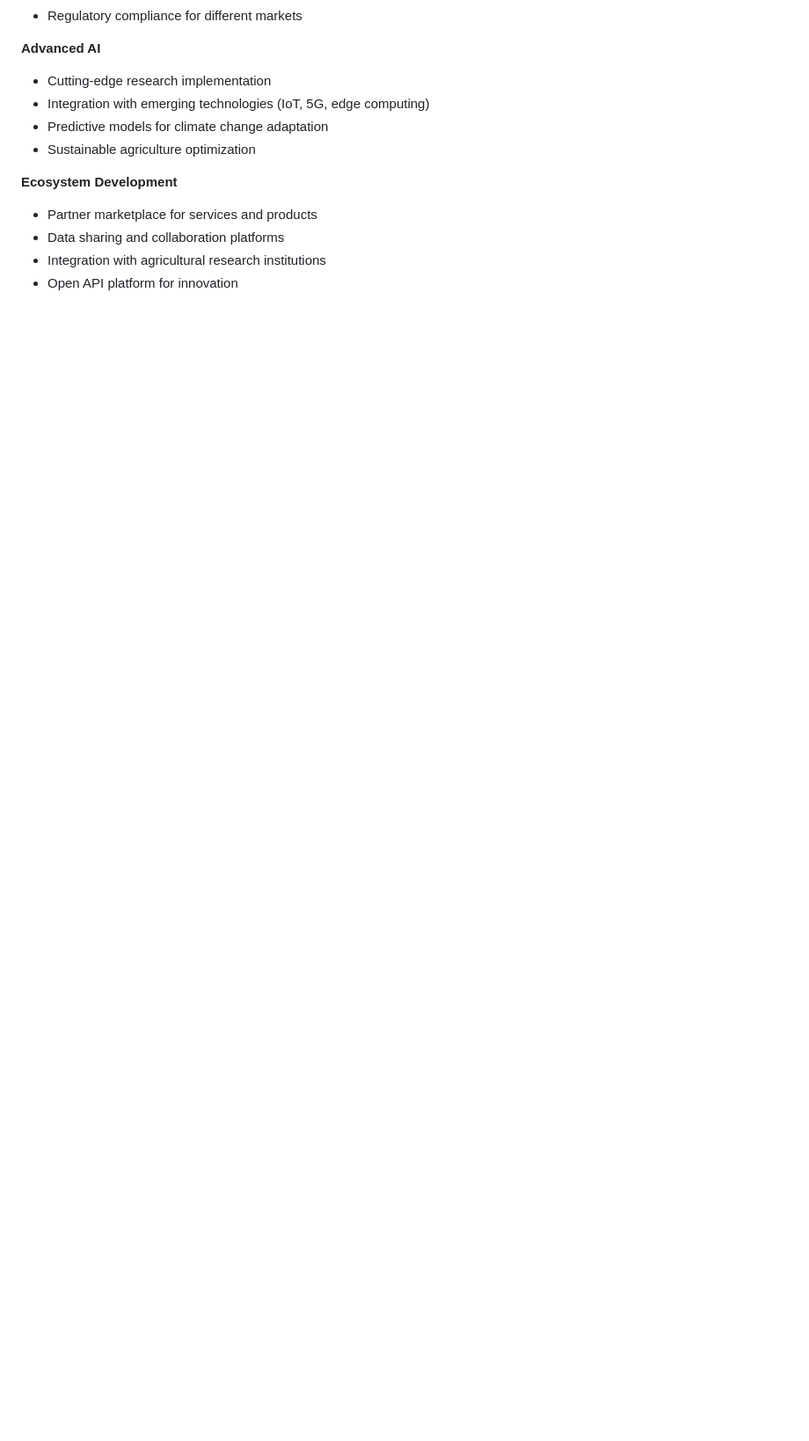
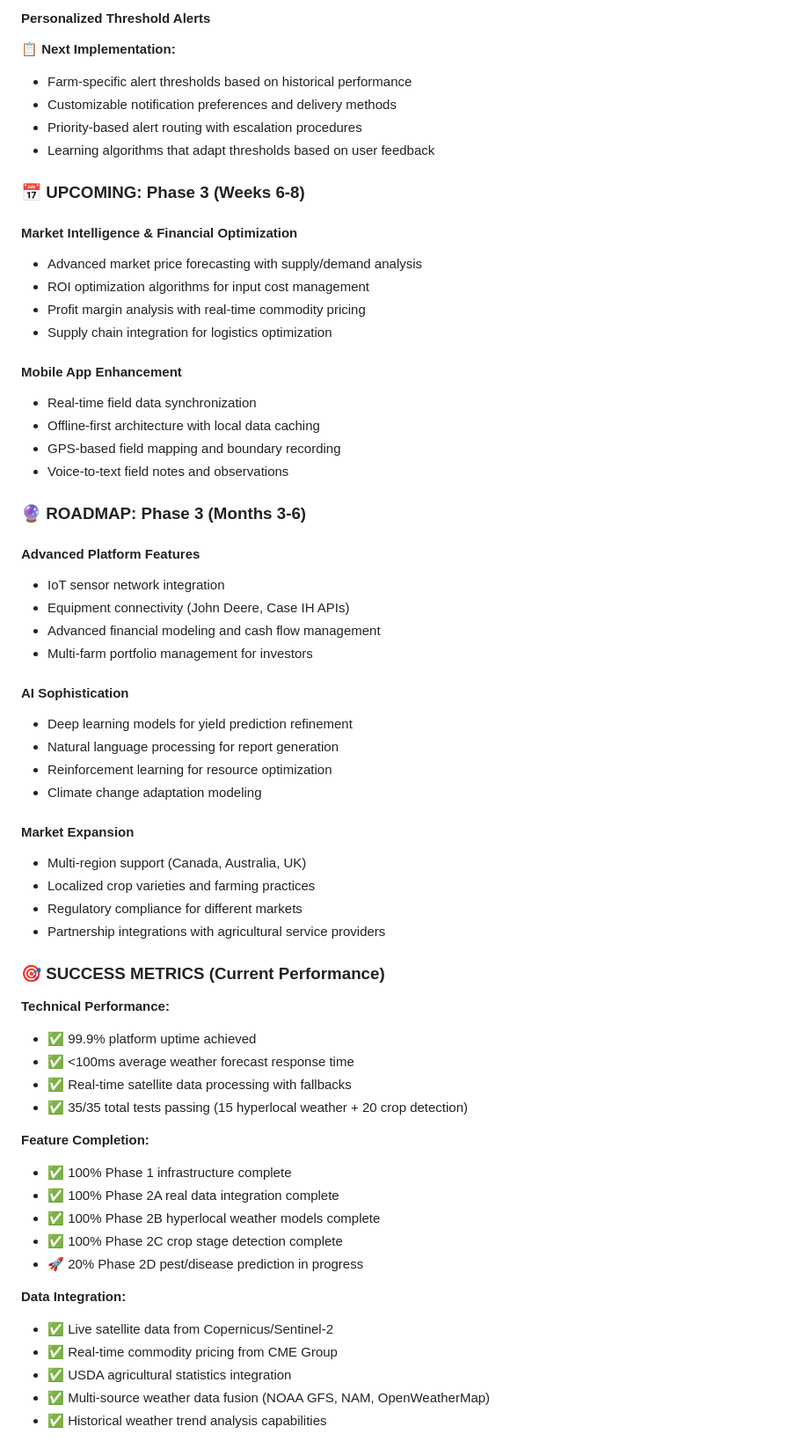
Before and after one commit to omerkhurshid/crops-ai, a Markdown page: PRD.md, the part around one of its changes. Shown at 88% size. Drawn GitHub-style; blank space fills up the shorter version.

```diff
--- a/PRD.md
+++ b/PRD.md
@@ -569,13 +639,63 @@ Crops.AI is an AI-powered land and crop management platform designed to optimize
+#### **Personalized Threshold Alerts**
+**📋 Next Implementation:**
+- Farm-specific alert thresholds based on historical performance
+- Customizable notification preferences and delivery methods
+- Priority-based alert routing with escalation procedures
+- Learning algorithms that adapt thresholds based on user feedback
+
+### 📅 UPCOMING: Phase 3 (Weeks 6-8)
+
+#### **Market Intelligence & Financial Optimization**
+- Advanced market price forecasting with supply/demand analysis
+- ROI optimization algorithms for input cost management
+- Profit margin analysis with real-time commodity pricing
+- Supply chain integration for logistics optimization
+
+#### **Mobile App Enhancement**
+- Real-time field data synchronization
+- Offline-first architecture with local data caching
+- GPS-based field mapping and boundary recording
+- Voice-to-text field notes and observations
+
+### 🔮 ROADMAP: Phase 3 (Months 3-6)
+
+#### **Advanced Platform Features**
+- IoT sensor network integration
+- Equipment connectivity (John Deere, Case IH APIs)
+- Advanced financial modeling and cash flow management
+- Multi-farm portfolio management for investors
+
+#### **AI Sophistication**
+- Deep learning models for yield prediction refinement
+- Natural language processing for report generation
+- Reinforcement learning for resource optimization
+- Climate change adaptation modeling
+
+#### **Market Expansion**
+- Multi-region support (Canada, Australia, UK)
+- Localized crop varieties and farming practices
 - Regulatory compliance for different markets
+- Partnership integrations with agricultural service providers
 
-**Advanced AI**
-- Cutting-edge research implementation
-- Integration with emerging technologies (IoT, 5G, edge computing)
-- Predictive models for climate change adaptation
-- Sustainable agriculture optimization
+### 🎯 SUCCESS METRICS (Current Performance)
 
-**Ecosystem Development**
-- Partner marketplace for services and products
-- Data sharing and collaboration platforms
-- Integration with agricultural research institutions
-- Open API platform for innovation
+**Technical Performance:**
+- ✅ 99.9% platform uptime achieved
+- ✅ <100ms average weather forecast response time
+- ✅ Real-time satellite data processing with fallbacks
+- ✅ 35/35 total tests passing (15 hyperlocal weather + 20 crop detection)
+
+**Feature Completion:**
+- ✅ 100% Phase 1 infrastructure complete
+- ✅ 100% Phase 2A real data integration complete
+- ✅ 100% Phase 2B hyperlocal weather models complete
+- ✅ 100% Phase 2C crop stage detection complete
+- 🚀 20% Phase 2D pest/disease prediction in progress
+
+**Data Integration:**
+- ✅ Live satellite data from Copernicus/Sentinel-2
+- ✅ Real-time commodity pricing from CME Group
+- ✅ USDA agricultural statistics integration
+- ✅ Multi-source weather data fusion (NOAA GFS, NAM, OpenWeatherMap)
+- ✅ Historical weather trend analysis capabilities
+
```
Also changed, not shown: other parts of PRD.md (+133 -56 lines).
